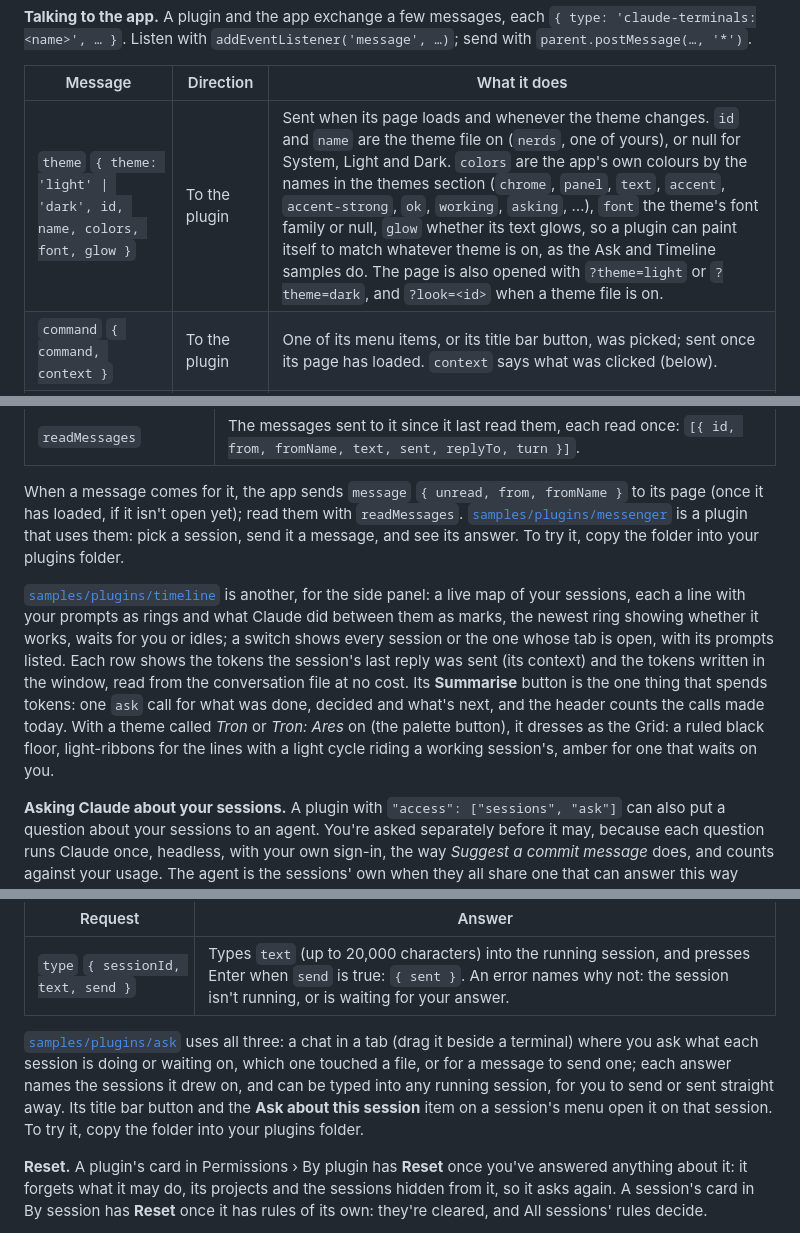
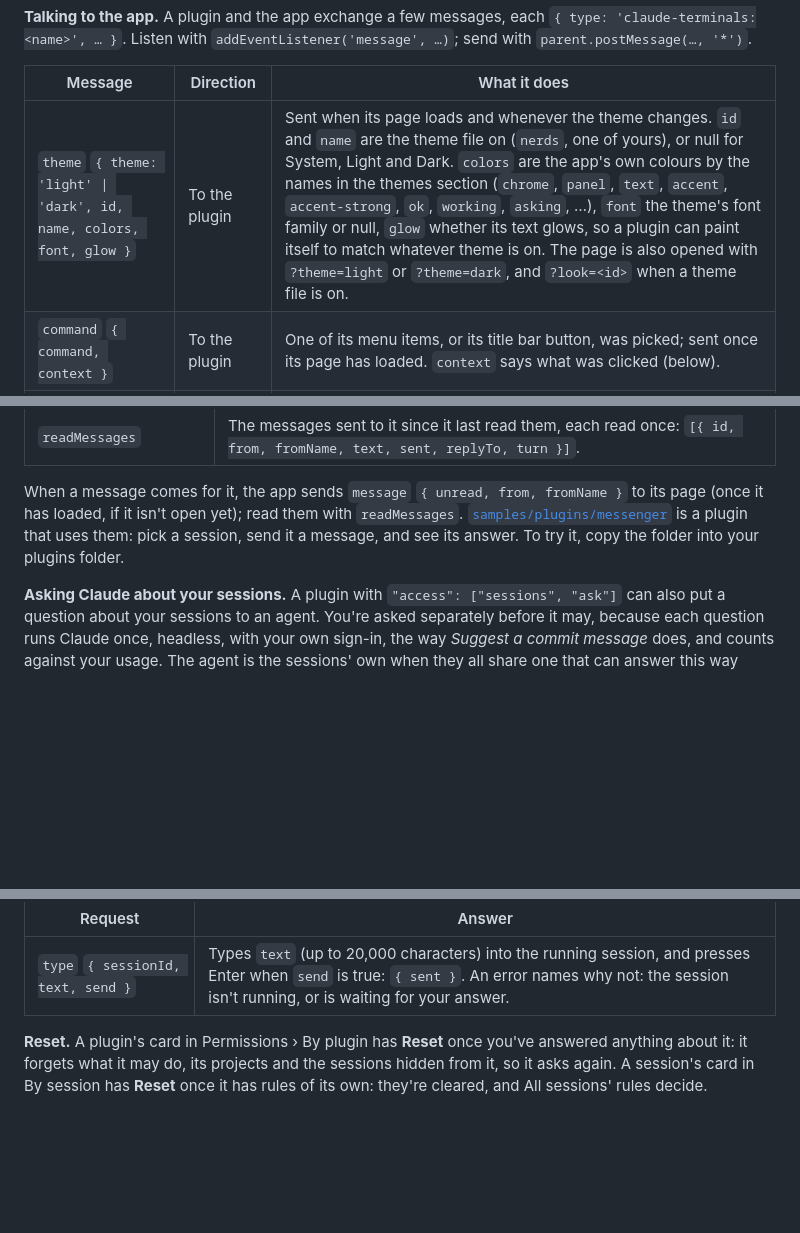
Before and after one commit to davellamachant/ClaudeTerminals, a Markdown page: README.md, 3 parts joined by grey strips. Drawn GitHub-style; blank space fills up the shorter version.

Commit message:
docs: the README without the Ask and Timeline samples, which live outside this repository
Co-Authored-By: Claude Opus 5.5 <noreply@anthropic.com>

```diff
--- a/README.md
+++ b/README.md
@@ -282,7 +282,7 @@ plugins\
 
 | Message | Direction | What it does |
 |---|---|---|
-| `theme` `{ theme: 'light' \| 'dark', id, name, colors, font, glow }` | To the plugin | Sent when its page loads and whenever the theme changes. `id` and `name` are the theme file on (`nerds`, one of yours), or null for System, Light and Dark. `colors` are the app's own colours by the names in the themes section (`chrome`, `panel`, `text`, `accent`, `accent-strong`, `ok`, `working`, `asking`, …), `font` the theme's font family or null, `glow` whether its text glows, so a plugin can paint itself to match whatever theme is on, as the Ask and Timeline samples do. The page is also opened with `?theme=light` or `?theme=dark`, and `?look=<id>` when a theme file is on. |
+| `theme` `{ theme: 'light' \| 'dark', id, name, colors, font, glow }` | To the plugin | Sent when its page loads and whenever the theme changes. `id` and `name` are the theme file on (`nerds`, one of yours), or null for System, Light and Dark. `colors` are the app's own colours by the names in the themes section (`chrome`, `panel`, `text`, `accent`, `accent-strong`, `ok`, `working`, `asking`, …), `font` the theme's font family or null, `glow` whether its text glows, so a plugin can paint itself to match whatever theme is on. The page is also opened with `?theme=light` or `?theme=dark`, and `?look=<id>` when a theme file is on. |
 | `command` `{ command, context }` | To the plugin | One of its menu items, or its title bar button, was picked; sent once its page has loaded. `context` says what was clicked (below). |
 | `open` `{ placement, state }` | From the plugin | Moves the plugin to the other placement for now: `tab` (a document tab, wide) or `panel` (the side panel). Its page starts again there, so it sends along whatever `state` it wants back (JSON, up to 1 MB), and gets it in a `state` message once it has loaded. It returns to its `plugin.json` placement when that tab closes. The page is opened with `?placement=tab` or `?placement=panel`, so it knows where it is. |
 | `state` `{ placement, state }` | To the plugin | After an `open`: where the page is now, and the state it sent along. |
@@ -329,8 +329,6 @@ Without `access`, that's all a plugin learns. The session id tells clicks on dif
 
 When a message comes for it, the app sends `message` `{ unread, from, fromName }` to its page (once it has loaded, if it isn't open yet); read them with `readMessages`. [`samples/plugins/messenger`](samples/plugins/messenger) is a plugin that uses them: pick a session, send it a message, and see its answer. To try it, copy the folder into your plugins folder.
 
-[`samples/plugins/timeline`](samples/plugins/timeline) is another, for the side panel: a live map of your sessions, each a line with your prompts as rings and what Claude did between them as marks, the newest ring showing whether it works, waits for you or idles; a switch shows every session or the one whose tab is open, with its prompts listed. Each row shows the tokens the session's last reply was sent (its context) and the tokens written in the window, read from the conversation file at no cost. Its **Summarise** button is the one thing that spends tokens: one `ask` call for what was done, decided and what's next, and the header counts the calls made today. With a theme called *Tron* or *Tron: Ares* on (the palette button), it dresses as the Grid: a ruled black floor, light-ribbons for the lines with a light cycle riding a working session's, amber for one that waits on you.
-
 **Asking Claude about your sessions.** A plugin with `"access": ["sessions", "ask"]` can also put a question about your sessions to an agent. You're asked separately before it may, because each question runs Claude once, headless, with your own sign-in, the way *Suggest a commit message* does, and counts against your usage. The agent is the sessions' own when they all share one that can answer this way (Codex, say), otherwise Claude; it runs with no tools and saves no conversation, so it can't change anything. The question goes with the conversations of the sessions named: your prompts, what the agent answered and the tools it used, each session's newest turns first within a fixed budget, so an old or long conversation is cut short at the top. The plugin sees the answers. **Stop it asking Claude about your sessions** in the palette menu takes it away again.
 
 | Request | Answer |
@@ -342,8 +340,6 @@ When a message comes for it, the app sends `message` `{ unread, from, fromName }
 | Request | Answer |
 |---|---|
 | `type` `{ sessionId, text, send }` | Types `text` (up to 20,000 characters) into the running session, and presses Enter when `send` is true: `{ sent }`. An error names why not: the session isn't running, or is waiting for your answer. |
-
-[`samples/plugins/ask`](samples/plugins/ask) uses all three: a chat in a tab (drag it beside a terminal) where you ask what each session is doing or waiting on, which one touched a file, or for a message to send one; each answer names the sessions it drew on, and can be typed into any running session, for you to send or sent straight away. Its title bar button and the **Ask about this session** item on a session's menu open it on that session. To try it, copy the folder into your plugins folder.
 
 **Reset.** A plugin's card in Permissions › By plugin has **Reset** once you've answered anything about it: it forgets what it may do, its projects and the sessions hidden from it, so it asks again. A session's card in By session has **Reset** once it has rules of its own: they're cleared, and All sessions' rules decide.
 
```
